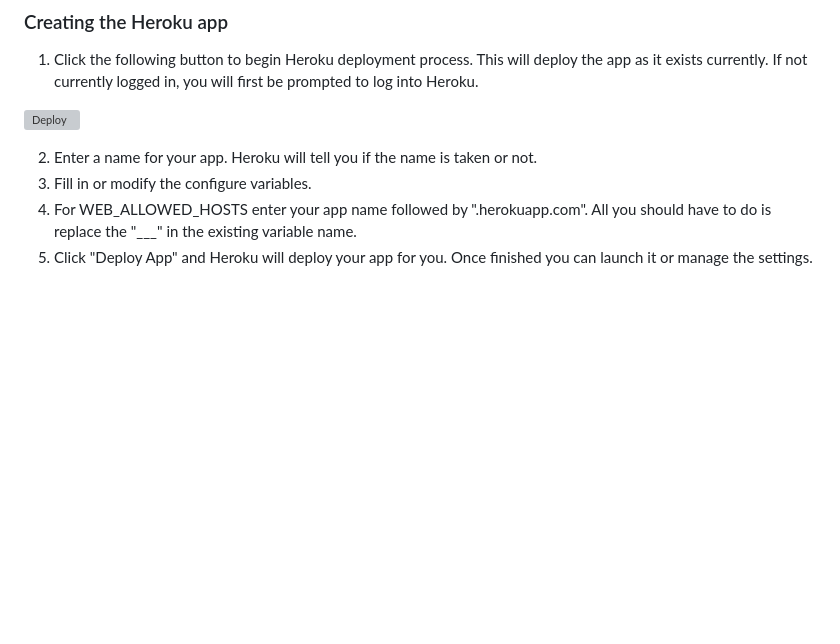
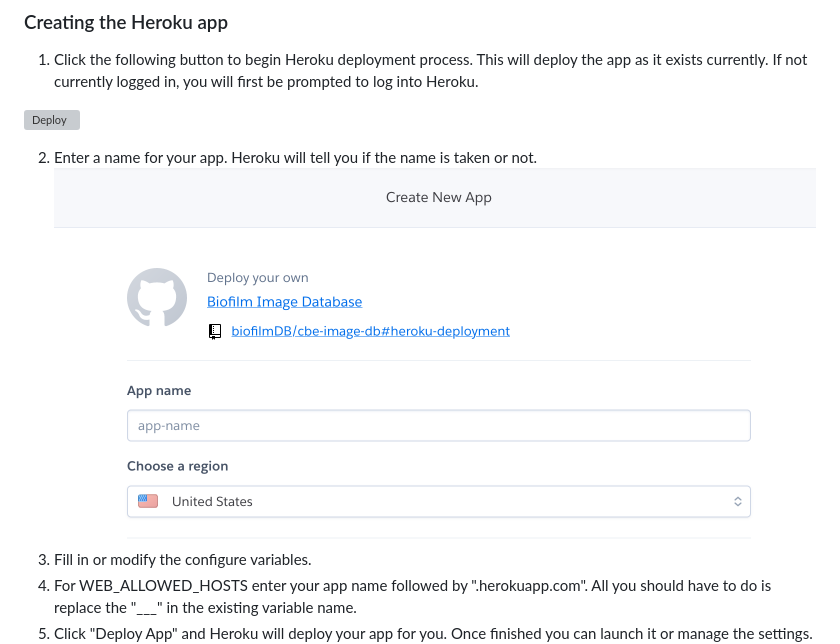
Before and after one commit to biofilmDB/cbe-image-db, a Markdown page: README.md, the part around the change. Drawn GitHub-style; pictures changed too: readme-img/init-click-deploy.png (added); blank space fills up the shorter version; grey boxes are pictures that could not be loaded.

Commit message:
Added init deployment img

```diff
--- a/README.md
+++ b/README.md
@@ -43,6 +43,7 @@ first be prompted to log into Heroku.
 
 
 2. Enter a name for your app. Heroku will tell you if the name is taken or not.
+![Initial Deployment Screen](/readme-img/init-click-deploy.png)
 3. Fill in or modify the configure variables.
 4. For WEB\_ALLOWED\_HOSTS enter your app name followed by ".herokuapp.com".
 All you should have to do is replace the "\_\_\_" in the existing variable name.
```
